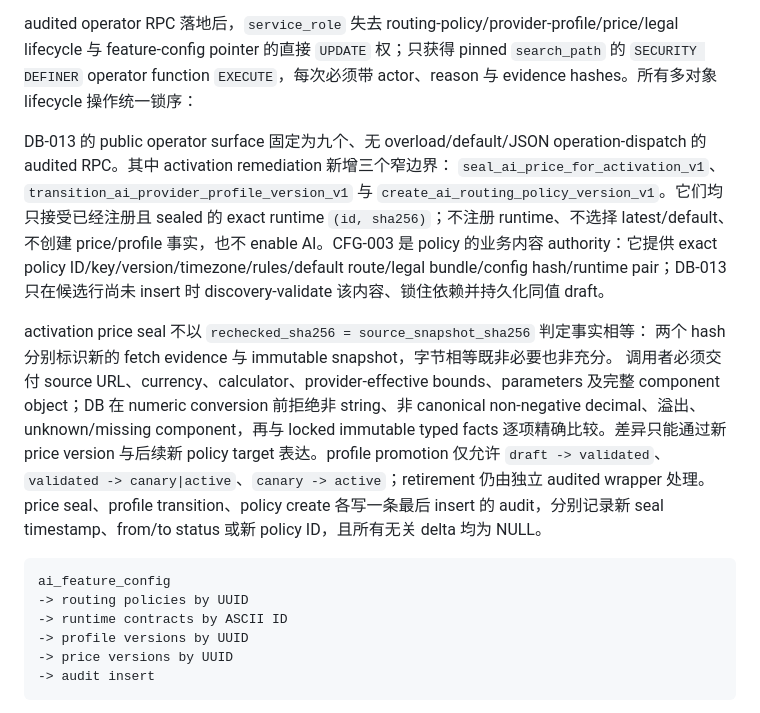
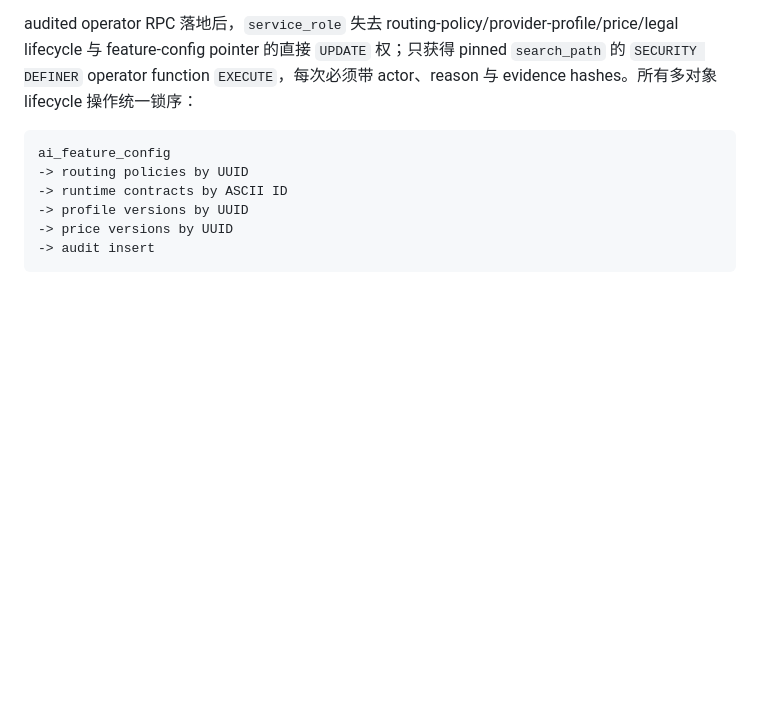
Before and after one commit to Yuee98/typst-cv-template, a Markdown page: docs/ai-provider-contract.md, the part around the change. Rendered like a GitHub page; blank space fills up the shorter version.

````diff
--- a/docs/ai-provider-contract.md
+++ b/docs/ai-provider-contract.md
@@ -939,27 +939,6 @@ feature-config pointer 只能指向 `canary|active` policy，不再接受仅 `va
 
 audited operator RPC 落地后，`service_role` 失去 routing-policy/provider-profile/price/legal lifecycle 与 feature-config pointer 的直接 `UPDATE` 权；只获得 pinned `search_path` 的 `SECURITY DEFINER` operator function `EXECUTE`，每次必须带 actor、reason 与 evidence hashes。所有多对象 lifecycle 操作统一锁序：
 
-DB-013 的 public operator surface 固定为九个、无 overload/default/JSON
-operation-dispatch 的 audited RPC。其中 activation remediation 新增三个窄边界：
-`seal_ai_price_for_activation_v1`、
-`transition_ai_provider_profile_version_v1` 与
-`create_ai_routing_policy_version_v1`。它们均只接受已经注册且 sealed 的 exact
-runtime `(id, sha256)`；不注册 runtime、不选择 latest/default、不创建 price/profile
-事实，也不 enable AI。CFG-003 是 policy 的业务内容 authority：它提供 exact policy
-ID/key/version/timezone/rules/default route/legal bundle/config hash/runtime pair；DB-013
-只在候选行尚未 insert 时 discovery-validate 该内容、锁住依赖并持久化同值 draft。
-
-activation price seal 不以 `rechecked_sha256 = source_snapshot_sha256` 判定事实相等：
-两个 hash 分别标识新的 fetch evidence 与 immutable snapshot，字节相等既非必要也非充分。
-调用者必须交付 source URL、currency、calculator、provider-effective bounds、parameters
-及完整 component object；DB 在 numeric conversion 前拒绝非 string、非 canonical
-non-negative decimal、溢出、unknown/missing component，再与 locked immutable typed facts
-逐项精确比较。差异只能通过新 price version 与后续新 policy target 表达。profile promotion
-仅允许 `draft -> validated`、`validated -> canary|active`、`canary -> active`；retirement
-仍由独立 audited wrapper 处理。price seal、profile transition、policy create 各写一条最后
-insert 的 audit，分别记录新 seal timestamp、from/to status 或新 policy ID，且所有无关
-delta 均为 NULL。
-
 ```text
 ai_feature_config
 -> routing policies by UUID
````
